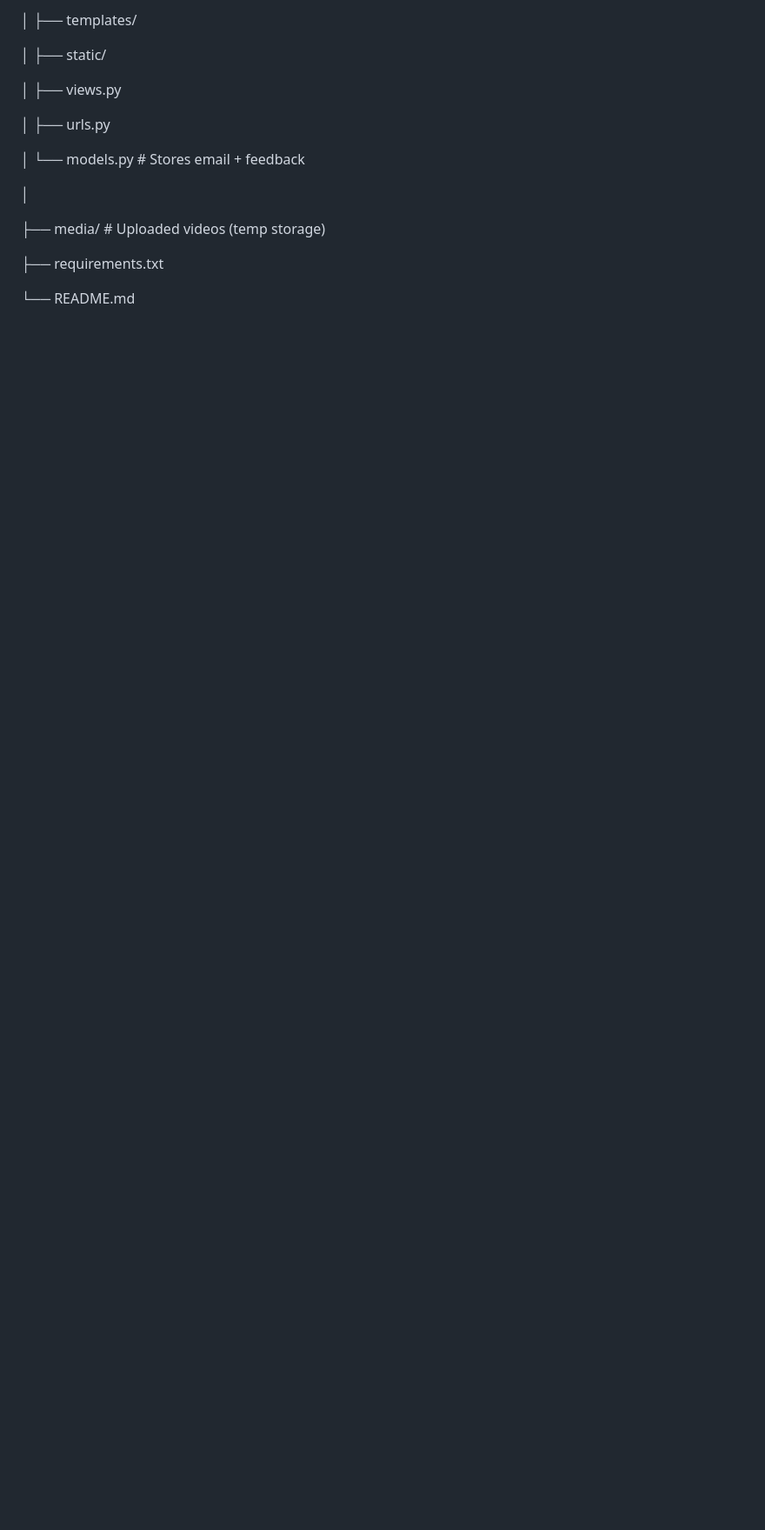
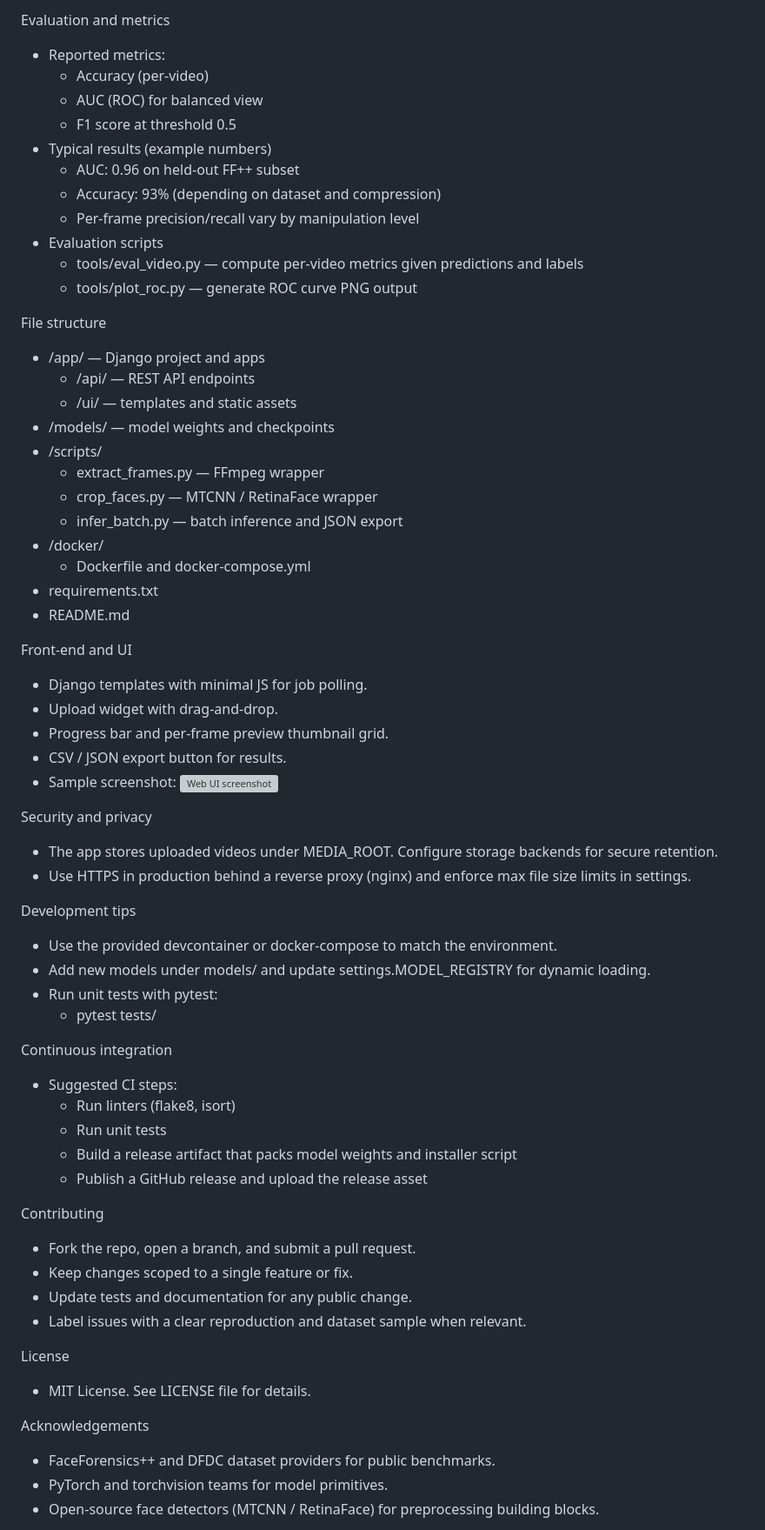
Before and after one commit to yusef77777/deepfakeDetection, a Markdown page: README.md, the part around one of its changes. Shown at 87% size. Rendered like a GitHub page; blank space fills up the shorter version; grey boxes are pictures that could not be loaded.

```diff
--- a/README.md
+++ b/README.md
@@ -49,19 +139,67 @@ DeepDeception/
 
-│ ├── templates/
+Evaluation and metrics
+- Reported metrics:
+  - Accuracy (per-video)
+  - AUC (ROC) for balanced view
+  - F1 score at threshold 0.5
+- Typical results (example numbers)
+  - AUC: 0.96 on held-out FF++ subset
+  - Accuracy: 93% (depending on dataset and compression)
+  - Per-frame precision/recall vary by manipulation level
+- Evaluation scripts
+  - tools/eval_video.py — compute per-video metrics given predictions and labels
+  - tools/plot_roc.py — generate ROC curve PNG output
 
-│ ├── static/
+File structure
+- /app/ — Django project and apps
+  - /api/ — REST API endpoints
+  - /ui/ — templates and static assets
+- /models/ — model weights and checkpoints
+- /scripts/
+  - extract_frames.py — FFmpeg wrapper
+  - crop_faces.py — MTCNN / RetinaFace wrapper
+  - infer_batch.py — batch inference and JSON export
+- /docker/
+  - Dockerfile and docker-compose.yml
+- requirements.txt
+- README.md
 
-│ ├── views.py
+Front-end and UI
+- Django templates with minimal JS for job polling.
+- Upload widget with drag-and-drop.
+- Progress bar and per-frame preview thumbnail grid.
+- CSV / JSON export button for results.
+- Sample screenshot:
+  ![Web UI screenshot](https://raw.githubusercontent.com/yusef77777/deepfakeDetection/main/docs/screenshot-ui.png)
 
-│ ├── urls.py
+Security and privacy
+- The app stores uploaded videos under MEDIA_ROOT. Configure storage backends for secure retention.
+- Use HTTPS in production behind a reverse proxy (nginx) and enforce max file size limits in settings.
 
-│ └── models.py # Stores email + feedback
+Development tips
+- Use the provided devcontainer or docker-compose to match the environment.
+- Add new models under models/ and update settings.MODEL_REGISTRY for dynamic loading.
+- Run unit tests with pytest:
+  - pytest tests/
 
-│
+Continuous integration
+- Suggested CI steps:
+  - Run linters (flake8, isort)
+  - Run unit tests
+  - Build a release artifact that packs model weights and installer script
+  - Publish a GitHub release and upload the release asset
 
-├── media/ # Uploaded videos (temp storage)
+Contributing
+- Fork the repo, open a branch, and submit a pull request.
+- Keep changes scoped to a single feature or fix.
+- Update tests and documentation for any public change.
+- Label issues with a clear reproduction and dataset sample when relevant.
 
-├── requirements.txt
+License
+- MIT License. See LICENSE file for details.
 
-└── README.md
+Acknowledgements
+- FaceForensics++ and DFDC dataset providers for public benchmarks.
+- PyTorch and torchvision teams for model primitives.
+- Open-source face detectors (MTCNN / RetinaFace) for preprocessing building blocks.
 
```
Also changed, not shown: other parts of README.md (+123 -85 lines).
